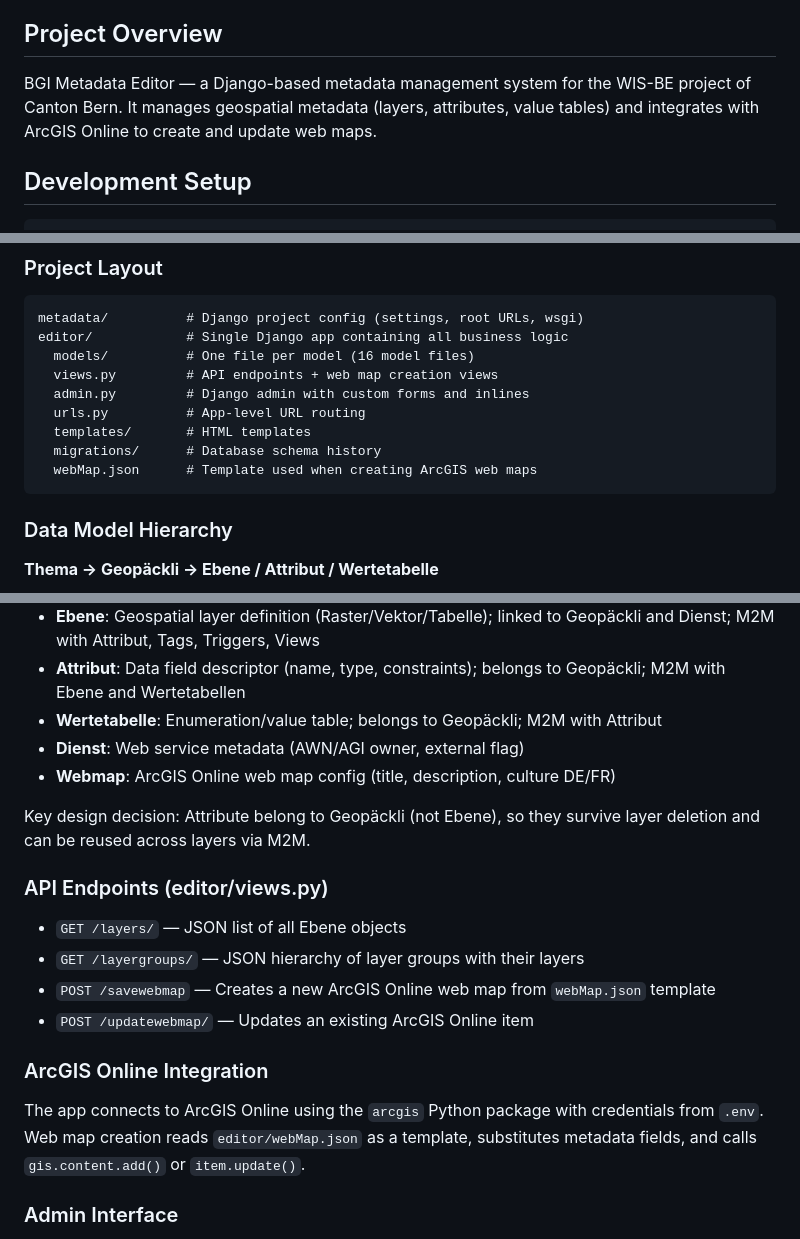
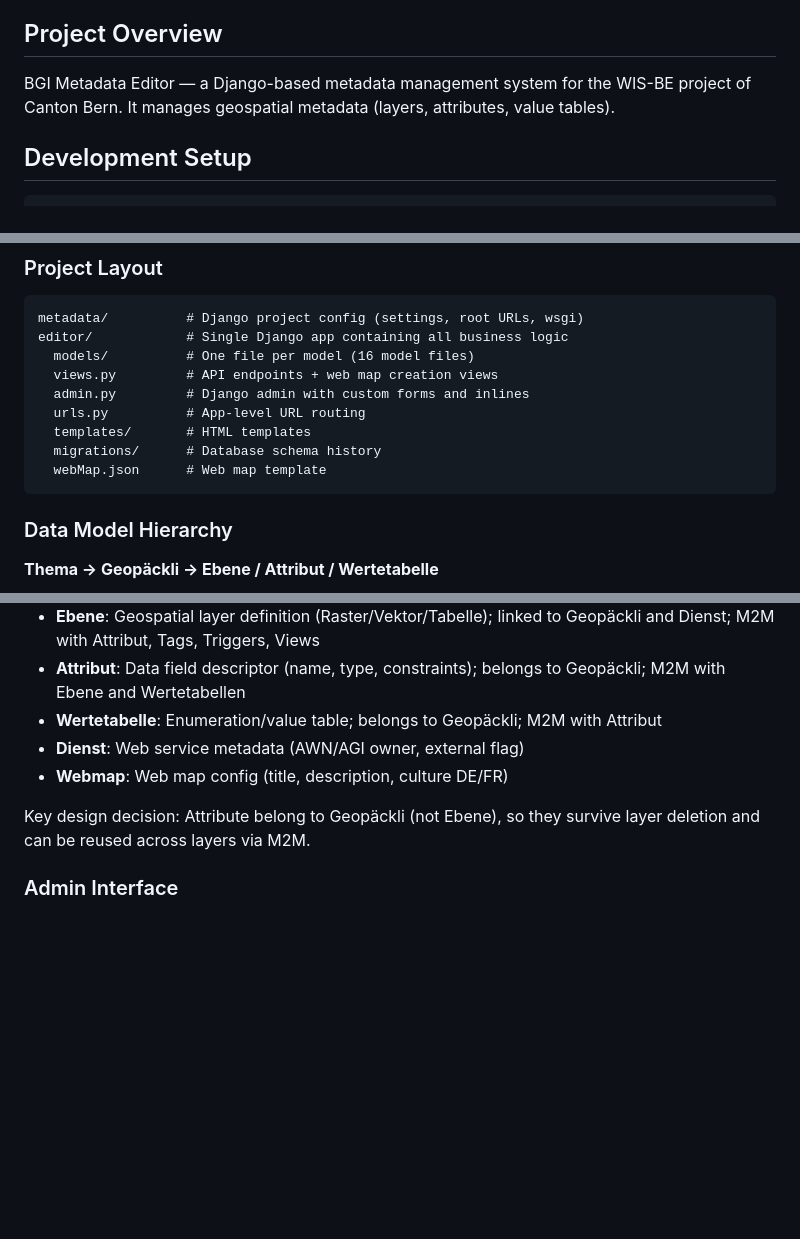
Before and after one commit to hkfrei/geo-metadata-engine, a Markdown page: CLAUDE.md, 3 parts joined by grey strips. Rendered like a GitHub page; blank space fills up the shorter version.

Commit message:
docs: remove outdated ArcGIS references from CLAUDE.md
Co-Authored-By: Claude Sonnet 4.6 <noreply@anthropic.com>

````diff
--- a/CLAUDE.md
+++ b/CLAUDE.md
@@ -4,7 +4,7 @@ This file provides guidance to Claude Code (claude.ai/code) when working with co
 
 ## Project Overview
 
-BGI Metadata Editor — a Django-based metadata management system for the WIS-BE project of Canton Bern. It manages geospatial metadata (layers, attributes, value tables) and integrates with ArcGIS Online to create and update web maps.
+BGI Metadata Editor — a Django-based metadata management system for the WIS-BE project of Canton Bern. It manages geospatial metadata (layers, attributes, value tables).
 
 ## Development Setup
 
@@ -52,7 +52,7 @@ editor/            # Single Django app containing all business logic
   urls.py          # App-level URL routing
   templates/       # HTML templates
   migrations/      # Database schema history
-  webMap.json      # Template used when creating ArcGIS web maps
+  webMap.json      # Web map template
 ```
 
 ### Data Model Hierarchy
@@ -65,20 +65,9 @@ editor/            # Single Django app containing all business logic
 - **Attribut**: Data field descriptor (name, type, constraints); belongs to Geopäckli; M2M with Ebene and Wertetabellen
 - **Wertetabelle**: Enumeration/value table; belongs to Geopäckli; M2M with Attribut
 - **Dienst**: Web service metadata (AWN/AGI owner, external flag)
-- **Webmap**: ArcGIS Online web map config (title, description, culture DE/FR)
+- **Webmap**: Web map config (title, description, culture DE/FR)
 
 Key design decision: Attribute belong to Geopäckli (not Ebene), so they survive layer deletion and can be reused across layers via M2M.
-
-### API Endpoints (editor/views.py)
-
-- `GET /layers/` — JSON list of all Ebene objects
-- `GET /layergroups/` — JSON hierarchy of layer groups with their layers
-- `POST /savewebmap` — Creates a new ArcGIS Online web map from `webMap.json` template
-- `POST /updatewebmap/` — Updates an existing ArcGIS Online item
-
-### ArcGIS Online Integration
-
-The app connects to ArcGIS Online using the `arcgis` Python package with credentials from `.env`. Web map creation reads `editor/webMap.json` as a template, substitutes metadata fields, and calls `gis.content.add()` or `item.update()`.
 
 ### Admin Interface
 
````
